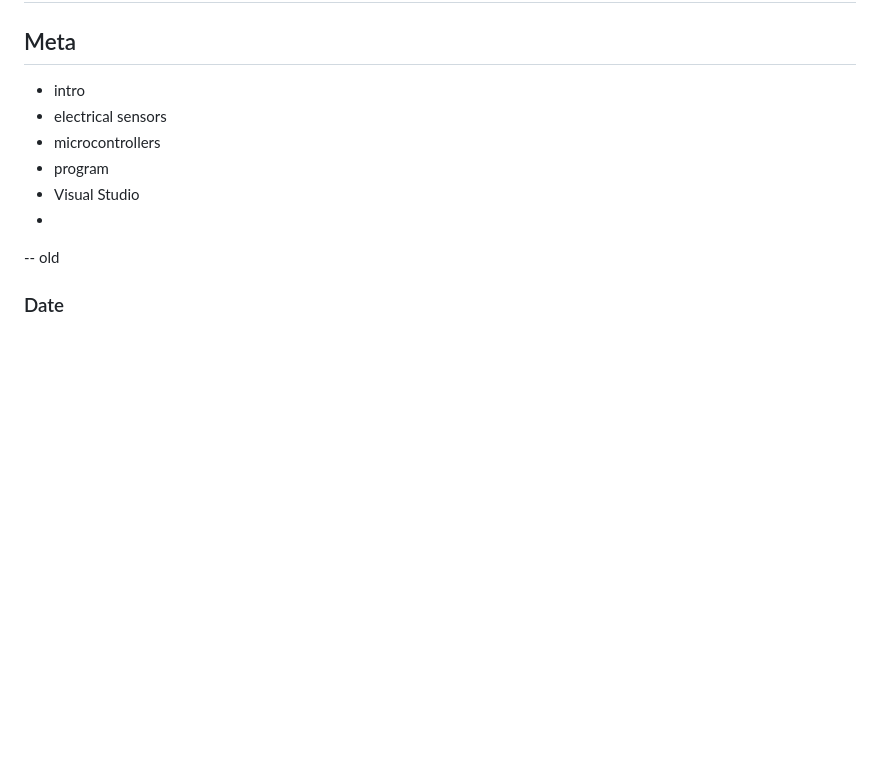
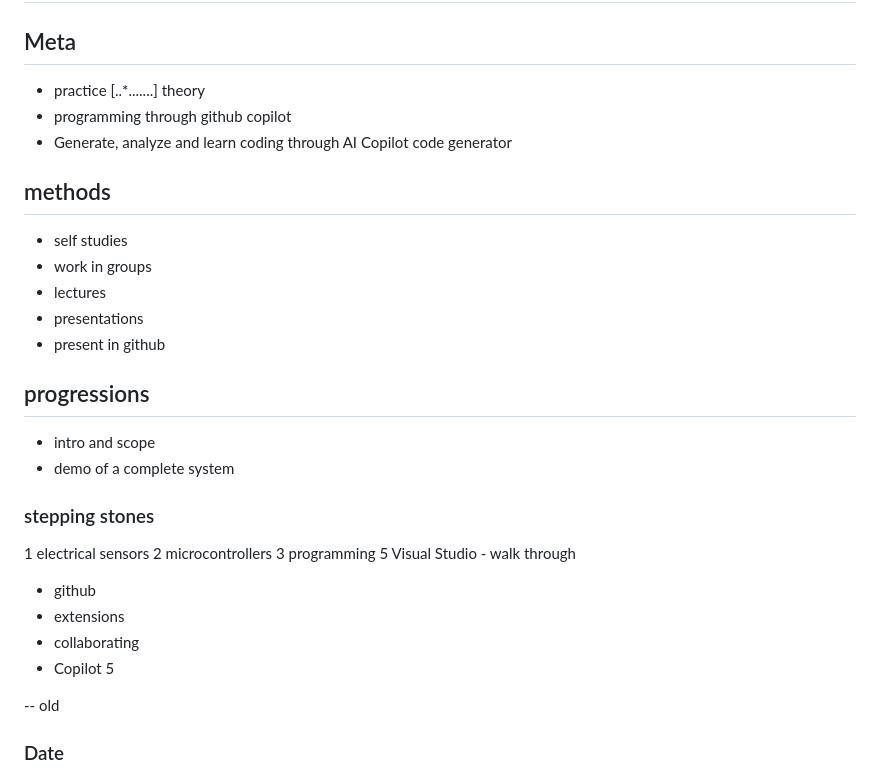
Before and after one commit to johansundstrom/digital-systems, a Markdown page: README.md, the part around the change. Rendered like a GitHub page; blank space fills up the shorter version.

```diff
--- a/README.md
+++ b/README.md
@@ -2,12 +2,35 @@
 
 ## Meta
 
-* intro
-* electrical sensors
-* microcontrollers
-* program
-* Visual Studio
-*
+* practice [..*.......] theory
+* programming through github copilot
+* Generate, analyze and learn coding through AI Copilot code generator
+
+## methods
+
+* self studies
+* work in groups
+* lectures
+* presentations
+* present in github
+
+## progressions
+
+* intro and scope
+* demo of a complete system
+
+
+### stepping stones
+
+1 electrical sensors
+2 microcontrollers
+3 programming
+5 Visual Studio - walk through
+  - github
+  - extensions
+  - collaborating
+  - Copilot
+5
 
 -- old
 
```
